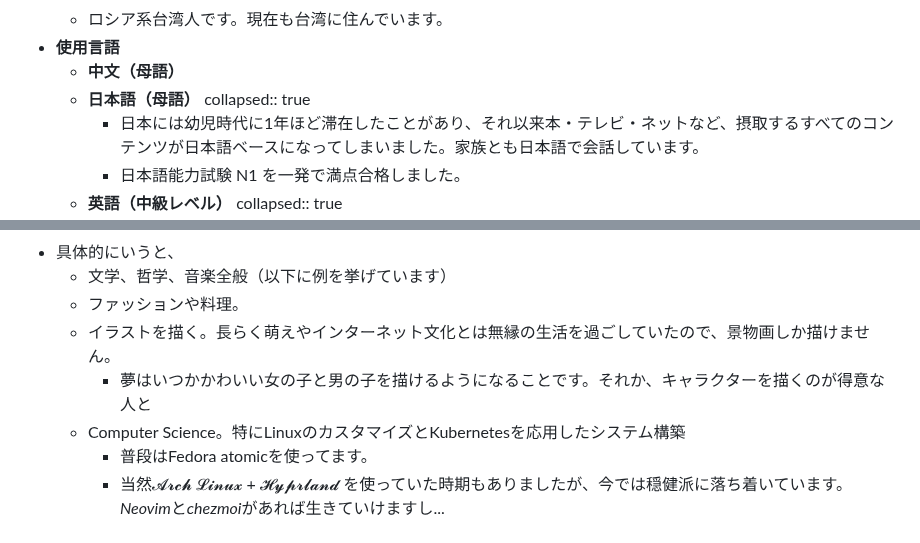
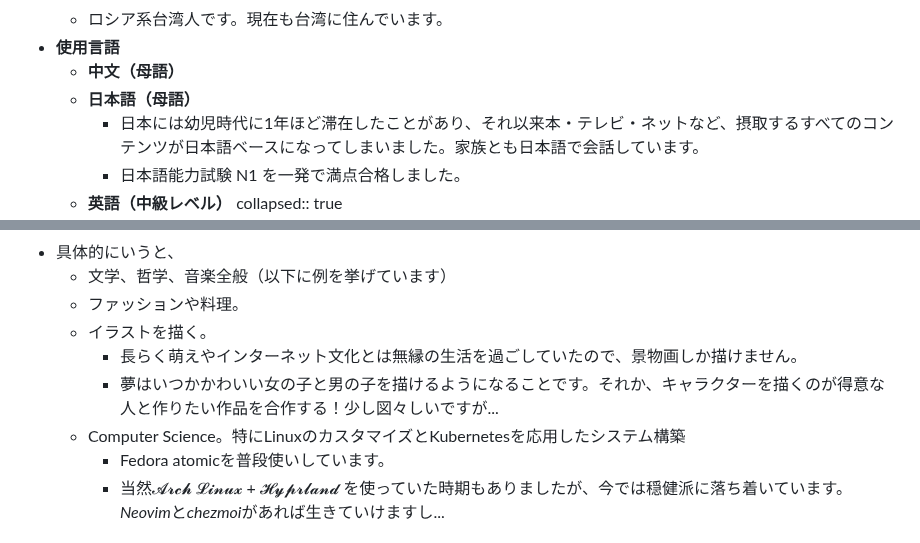
Before and after one commit to Somme4096/website, a Markdown page: pages/プロフィール.md, 2 parts joined by grey strips. Drawn GitHub-style.

Commit message:
Auto saved by Logseq

```diff
--- a/pages/プロフィール.md
+++ b/pages/プロフィール.md
@@ -11,7 +11,6 @@
 - **使用言語**
 	- **中文（母語）**
 	- **日本語（母語）**
-	  collapsed:: true
 		- 日本には幼児時代に1年ほど滞在したことがあり、それ以来本・テレビ・ネットなど、摂取するすべてのコンテンツが日本語ベースになってしまいました。家族とも日本語で会話しています。
 		- 日本語能力試験 N1 を一発で満点合格しました。
 	- **英語（中級レベル）**
@@ -28,10 +27,11 @@
 - 具体的にいうと、
 	- 文学、哲学、音楽全般（以下に例を挙げています）
 	- ファッションや料理。
-	- イラストを描く。長らく萌えやインターネット文化とは無縁の生活を過ごしていたので、景物画しか描けません。
-		- 夢はいつかかわいい女の子と男の子を描けるようになることです。それか、キャラクターを描くのが得意な人と
+	- イラストを描く。
+		- 長らく萌えやインターネット文化とは無縁の生活を過ごしていたので、景物画しか描けません。
+		- 夢はいつかかわいい女の子と男の子を描けるようになることです。それか、キャラクターを描くのが得意な人と作りたい作品を合作する！少し図々しいですが...
 	- Computer Science。特にLinuxのカスタマイズとKubernetesを応用したシステム構築
-		- 普段はFedora atomicを使ってます。
+		- Fedora atomicを普段使いしています。
 		- 当然𝓐𝓻𝓬𝓱 𝓛𝓲𝓷𝓾𝔁 + 𝓗𝔂𝓹𝓻𝓵𝓪𝓷𝓭 を使っていた時期もありましたが、今では穏健派に落ち着いています。*Neovim*と*chezmoi*があれば生きていけますし...
 - ## 好きな作品
 	- #+BEGIN_TIP
```
